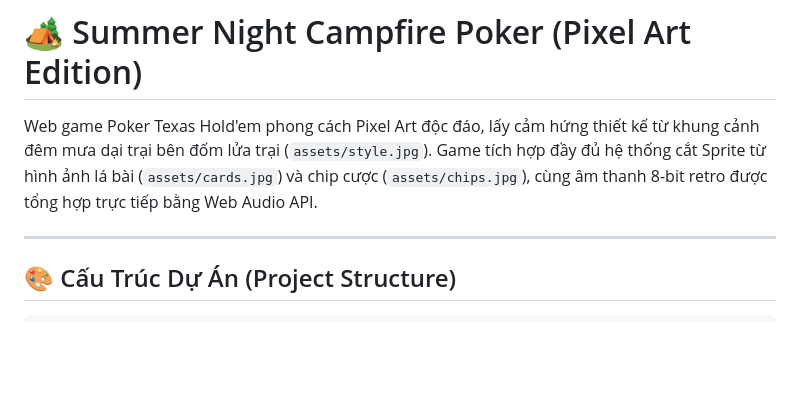
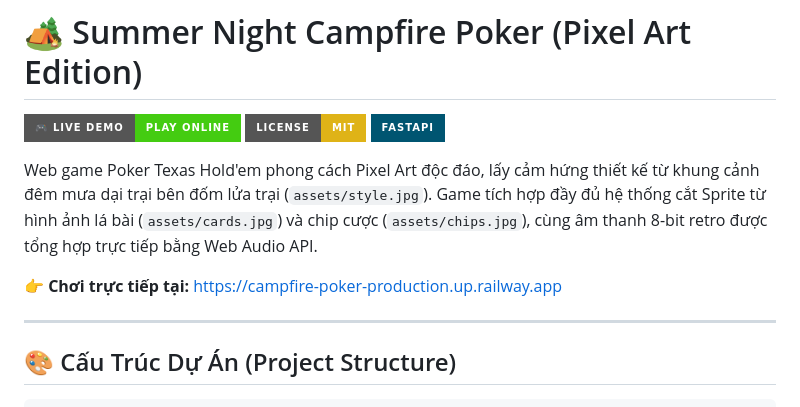
Before and after one commit to TeamToTe/campfire-poker, a Markdown page: README.md, the part around the change. GitHub-like rendering; badges without logos; blank space fills up the shorter version.

Commit message:
Add Live Demo link and Railway badges to README.md

```diff
--- a/README.md
+++ b/README.md
@@ -1,6 +1,12 @@
 # 🏕️ Summer Night Campfire Poker (Pixel Art Edition)
 
+[![Live Demo](https://img.shields.io/badge/🎮_Live_Demo-Play_Online-success?style=for-the-badge&logo=railway)](https://campfire-poker-production.up.railway.app)
+[![License: MIT](https://img.shields.io/badge/License-MIT-yellow.svg?style=for-the-badge)](https://opensource.org/licenses/MIT)
+[![FastAPI](https://img.shields.io/badge/FastAPI-005571?style=for-the-badge&logo=fastapi)](https://fastapi.tiangolo.com)
+
 Web game Poker Texas Hold'em phong cách Pixel Art độc đáo, lấy cảm hứng thiết kế từ khung cảnh đêm mưa dại trại bên đốm lửa trại (`assets/style.jpg`). Game tích hợp đầy đủ hệ thống cắt Sprite từ hình ảnh lá bài (`assets/cards.jpg`) và chip cược (`assets/chips.jpg`), cùng âm thanh 8-bit retro được tổng hợp trực tiếp bằng Web Audio API.
+
+👉 **Chơi trực tiếp tại:** [https://campfire-poker-production.up.railway.app](https://campfire-poker-production.up.railway.app)
 
 ---
 
```
